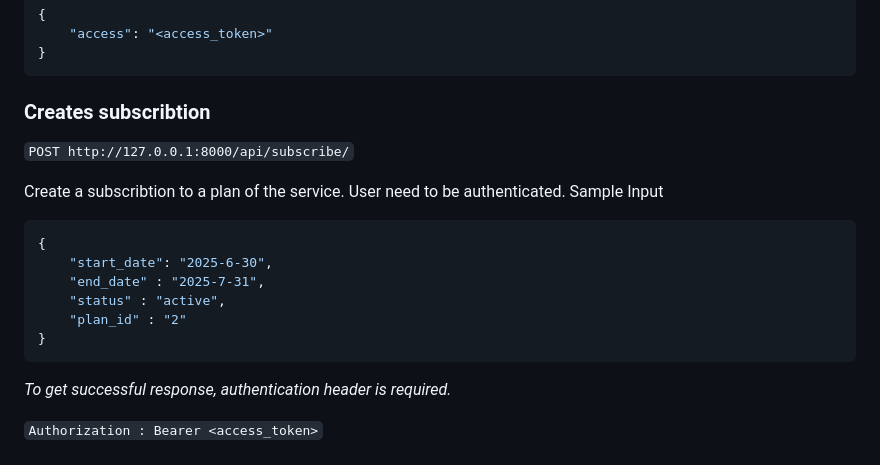
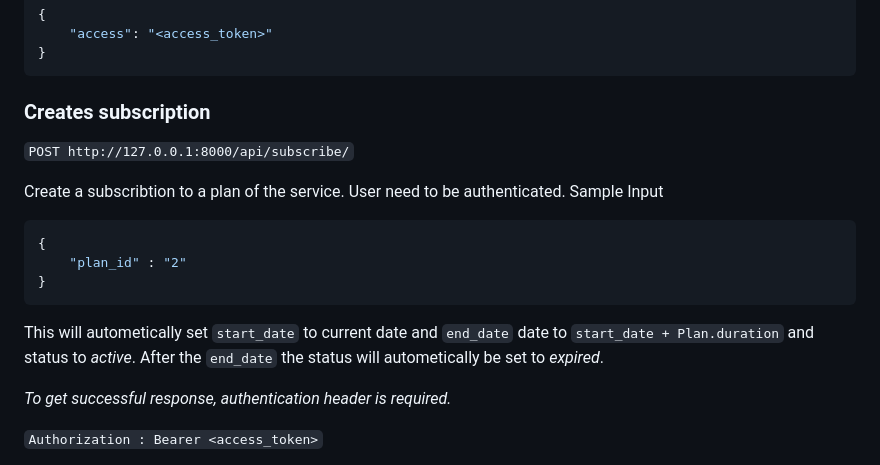
Before and after one commit to rakin54/subscriptionAPI, a Markdown page: README.md, the part around the change printed below. Drawn GitHub-style.

````diff
--- a/README.md
+++ b/README.md
@@ -111,7 +117,7 @@ This will generate a new `<access_token>`. Following is the example:
 ```
 
 
-### Creates subscribtion
+### Creates subscription
 
 `POST http://127.0.0.1:8000/api/subscribe/`
 
@@ -120,12 +126,11 @@ Sample Input
 
 ```JSON
 {
-    "start_date": "2025-6-30",
-    "end_date" : "2025-7-31",
-    "status" : "active",
     "plan_id" : "2"
 }
 ```
+
+This will autometically set `start_date` to current date and `end_date` date to `start_date + Plan.duration` and status to *active*. After the `end_date` the status will autometically be set to *expired*.
 
 *To get successful response, authentication header is required.*
 
````
Also changed, not shown: other parts of README.md (+6 -0 lines), assets/Screenshot.png (added), 5 other files.
